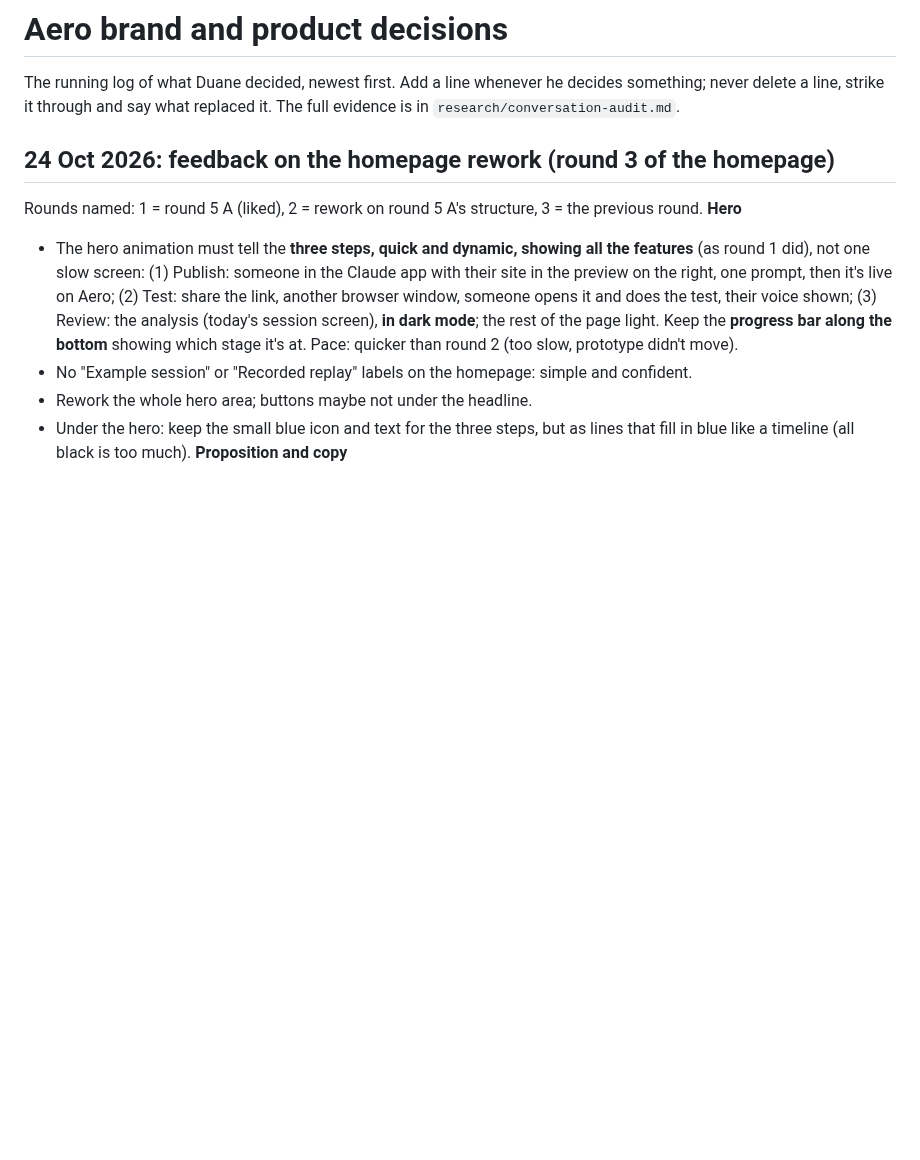
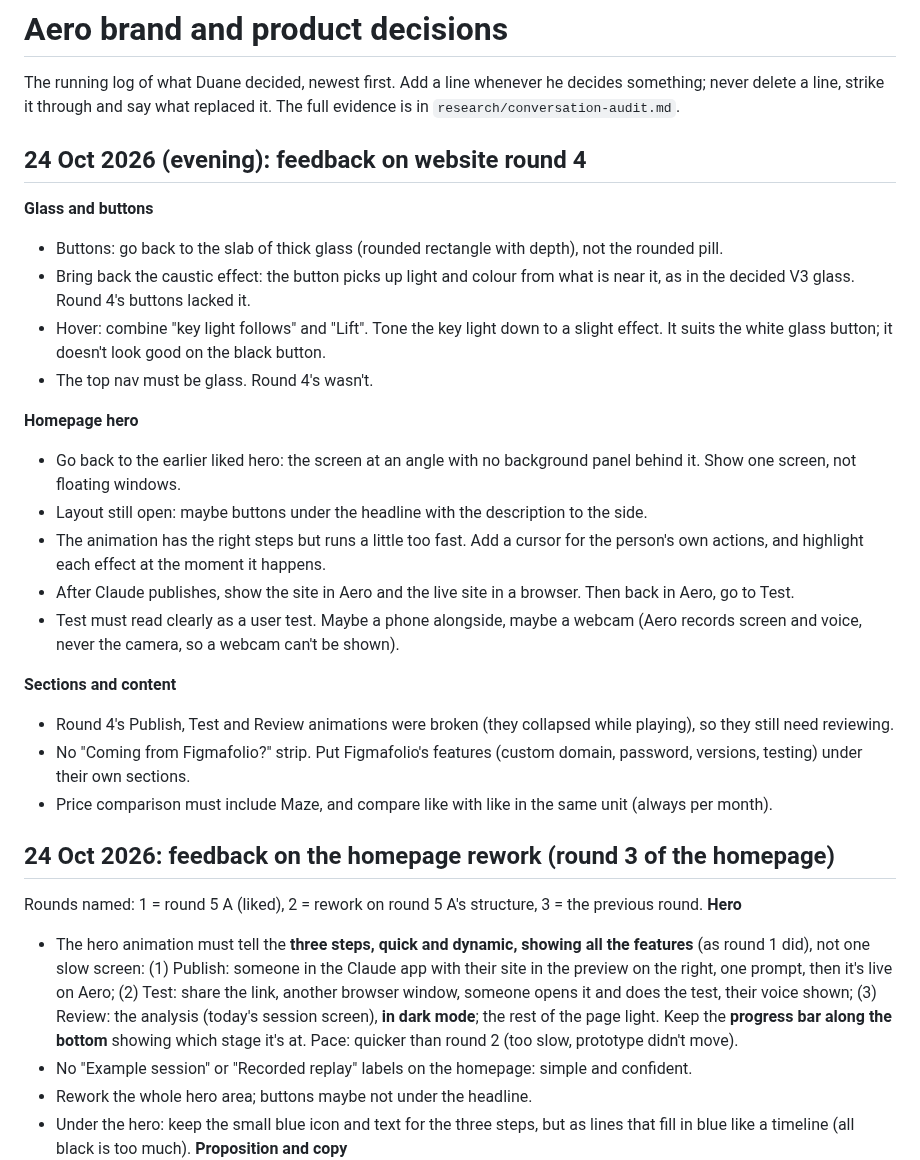
Before and after one commit to duaneharrison1/aero-landing-page, a Markdown page: docs/brand/DECISIONS.md, the part around one of its changes. GitHub-like rendering; blank space fills up the shorter version.

Commit message:
Brand: log feedback on website round 4
Co-Authored-By: Claude Opus 5.5 <noreply@anthropic.com>
Claude-Session: https://claude.ai/code/session_014Md1dz56eBq9Rm2Z2nPcoZ

```diff
--- a/docs/brand/DECISIONS.md
+++ b/docs/brand/DECISIONS.md
@@ -6,6 +6,25 @@ version: 2026-10-23.4
 # Aero brand and product decisions
 
 The running log of what Duane decided, newest first. Add a line whenever he decides something; never delete a line, strike it through and say what replaced it. The full evidence is in `research/conversation-audit.md`.
+
+## 24 Oct 2026 (evening): feedback on website round 4
+**Glass and buttons**
+- Buttons: go back to the slab of thick glass (rounded rectangle with depth), not the rounded pill.
+- Bring back the caustic effect: the button picks up light and colour from what is near it, as in the decided V3 glass. Round 4's buttons lacked it.
+- Hover: combine "key light follows" and "Lift". Tone the key light down to a slight effect. It suits the white glass button; it doesn't look good on the black button.
+- The top nav must be glass. Round 4's wasn't.
+
+**Homepage hero**
+- Go back to the earlier liked hero: the screen at an angle with no background panel behind it. Show one screen, not floating windows.
+- Layout still open: maybe buttons under the headline with the description to the side.
+- The animation has the right steps but runs a little too fast. Add a cursor for the person's own actions, and highlight each effect at the moment it happens.
+- After Claude publishes, show the site in Aero and the live site in a browser. Then back in Aero, go to Test.
+- Test must read clearly as a user test. Maybe a phone alongside, maybe a webcam (Aero records screen and voice, never the camera, so a webcam can't be shown).
+
+**Sections and content**
+- Round 4's Publish, Test and Review animations were broken (they collapsed while playing), so they still need reviewing.
+- No "Coming from Figmafolio?" strip. Put Figmafolio's features (custom domain, password, versions, testing) under their own sections.
+- Price comparison must include Maze, and compare like with like in the same unit (always per month).
 
 ## 24 Oct 2026: feedback on the homepage rework (round 3 of the homepage)
 Rounds named: 1 = round 5 A (liked), 2 = rework on round 5 A's structure, 3 = the previous round.
```
Also changed, not shown: other parts of docs/brand/DECISIONS.md (+1 -1 lines).
